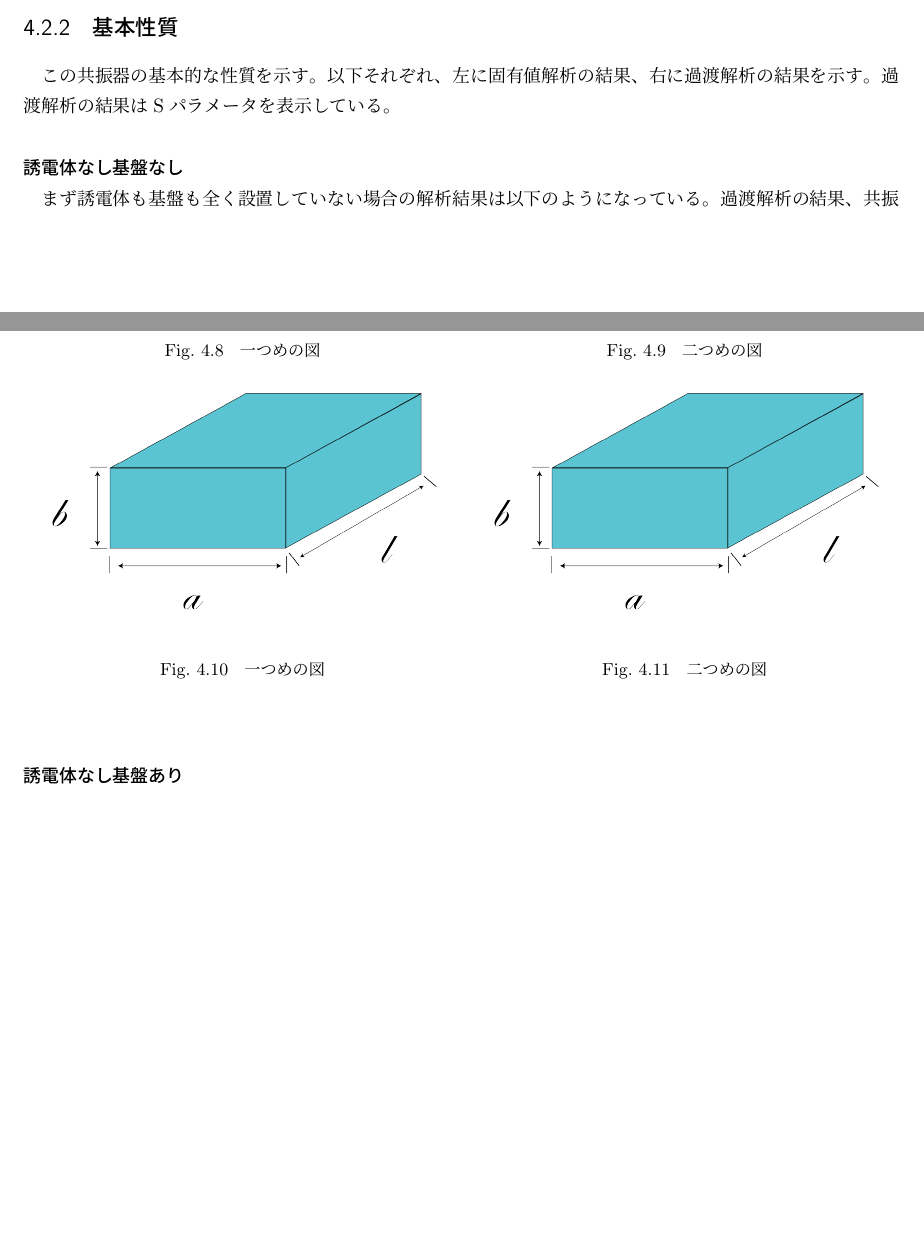
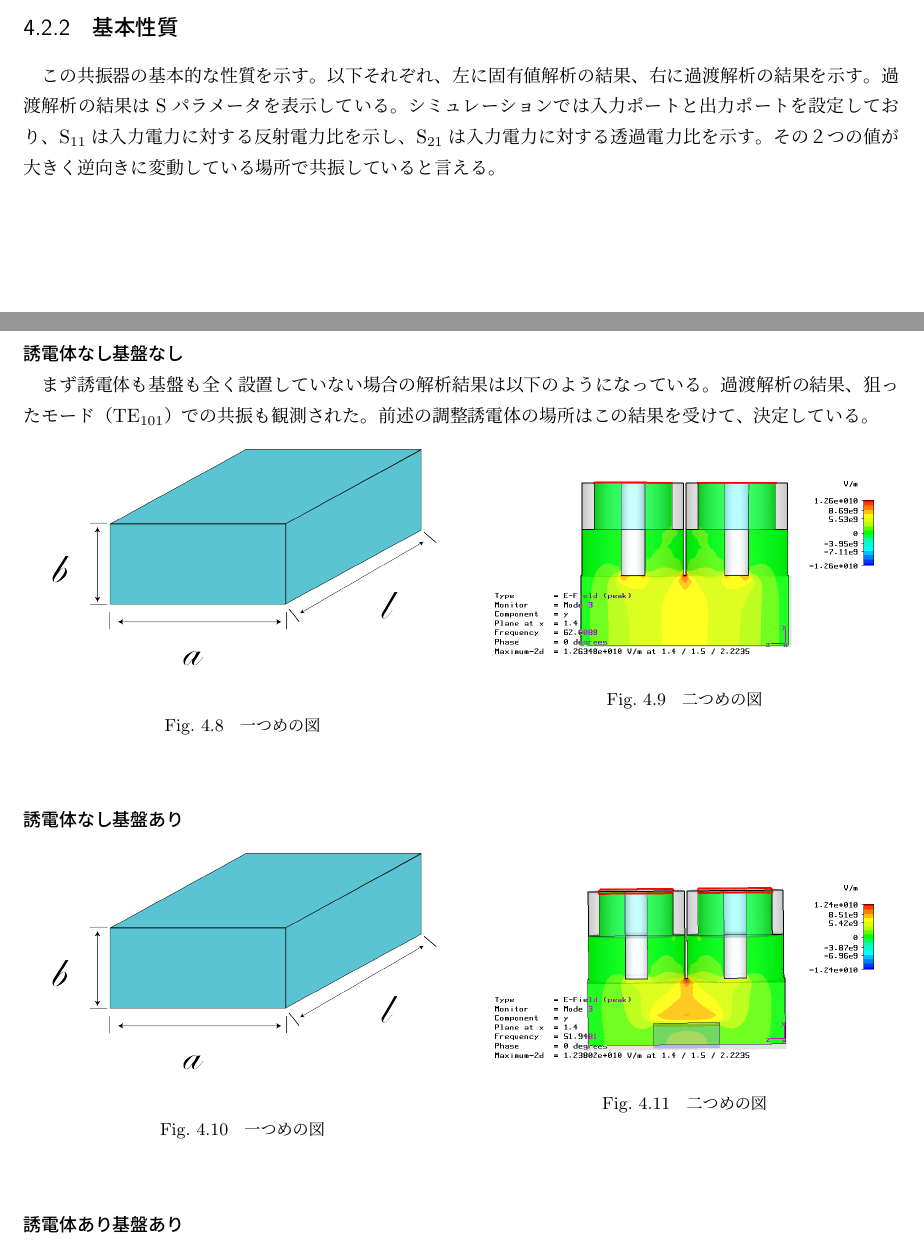
Before and after one commit to yuki-koma2/Cavity, a LaTeX thesis (Editing/Mydocument.tex, which reads Editing/partial/result.tex): two parts of pages 15 and 16 of 20, joined at a grey line, cut so that both start at the same text, the shorter picture padded with empty space. Compiled offline with upLaTeX and dvipdfmx.

Commit message:
画像追加

```diff
--- a/Editing/partial/result.tex
+++ b/Editing/partial/result.tex
@@ -117,10 +117,16 @@
 この共振器の基本的な性質を示す。
 以下それぞれ、左に固有値解析の結果、右に過渡解析の結果を示す。
 過渡解析の結果はSパラメータを表示している。
+シミュレーションでは入力ポートと出力ポートを設定しており、
+S$_{11}$は入力電力に対する反射電力比を示し、
+S$_{21}$は入力電力に対する透過電力比を示す。
+その２つの値が大きく逆向きに変動している場所で共振していると言える。
+
 
 \subsubsection{誘電体なし基盤なし}
 まず誘電体も基盤も全く設置していない場合の解析結果は以下のようになっている。
-過渡解析の結果、共振
+過渡解析の結果、狙ったモード（TE$_{101}$）での共振も観測された。
+前述の調整誘電体の場所はこの結果を受けて、決定している。
 
 \begin{figure}[h]
  \begin{minipage}{0.5\hsize}
@@ -132,7 +138,7 @@
  \end{minipage}
  \begin{minipage}{0.5\hsize}
   \begin{center}
-   \includegraphics[width=70mm]{./image/空洞共振器.png}
+   \includegraphics[width=70mm]{./image/model73_vac.png}
   \end{center}
   \caption{二つめの図}
   \label{fig:two}
```
Also changed, not shown: Editing/Mydocument.pdf, Editing/image/Graph1.jpg (added), Editing/image/Graph4.jpg (added), Editing/image/Graph5.jpg (added), Editing/image/model73_kiban_e_y_y.png (added), Editing/image/model73_vac.png (added), Editing/image/model73_y_x.png (added), Editing/partial/result.tex (8 more changed lines), 10 other files.
